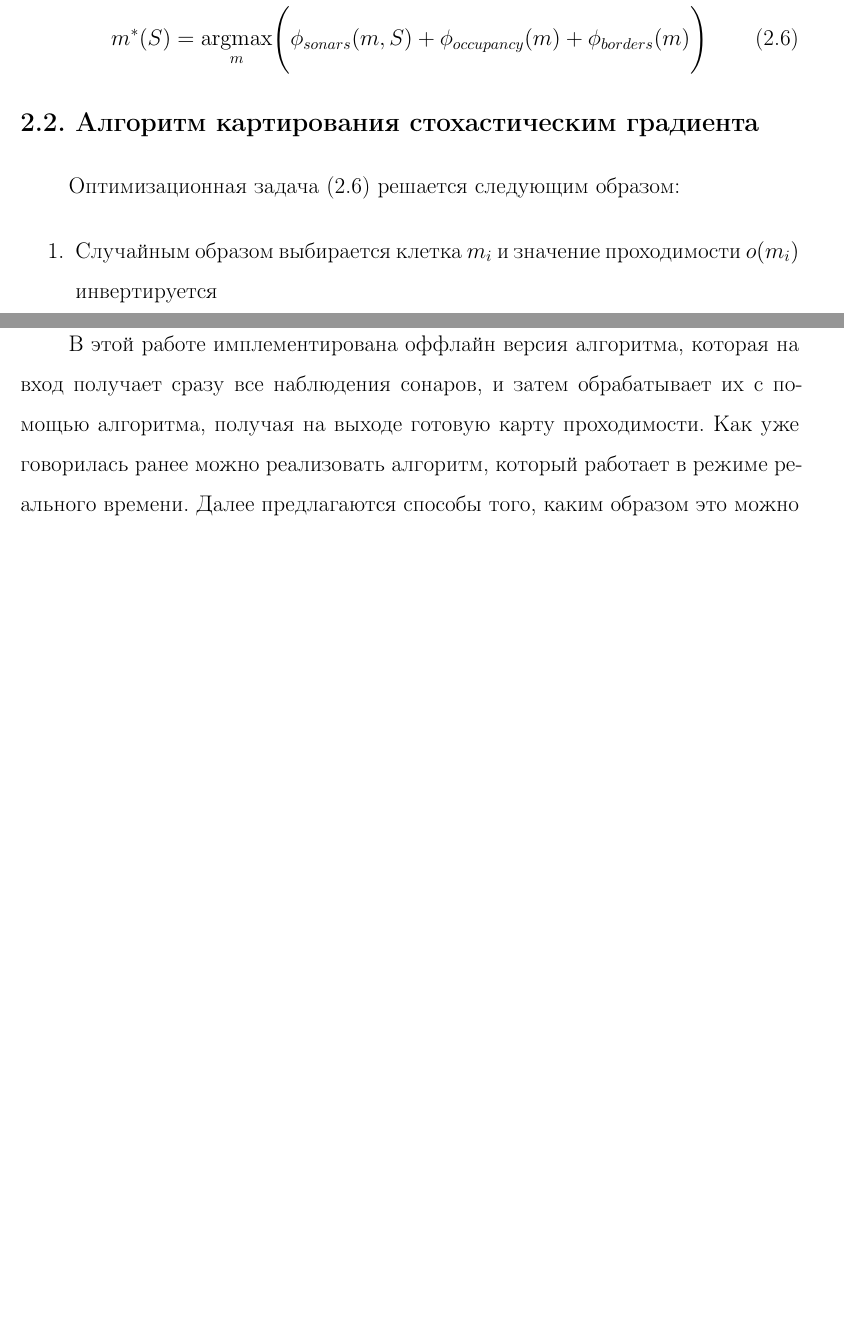
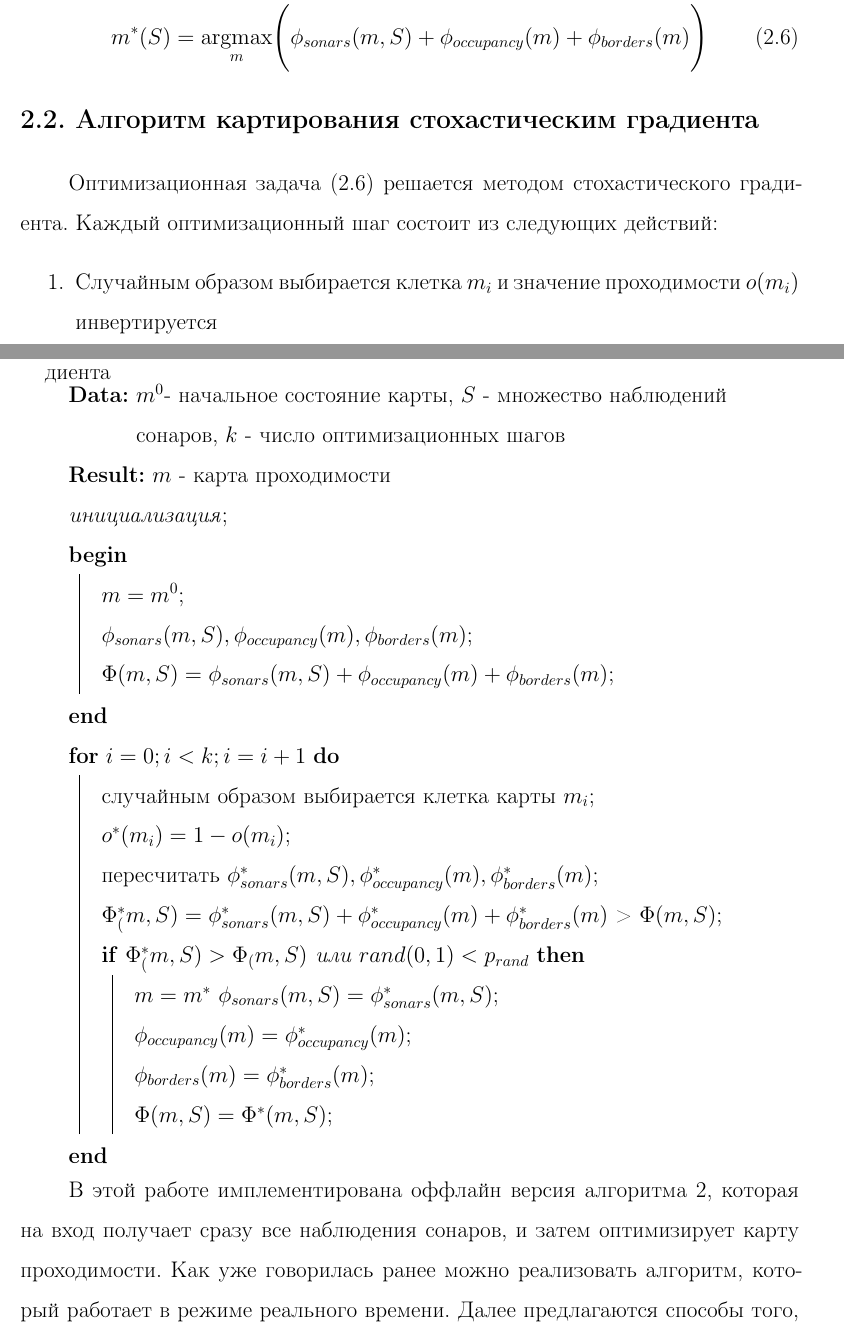
Before and after one commit to denzist/disser_master, a LaTeX thesis (thesis.tex, which reads sections/random_mapping.tex): two parts of pages 13 and 14 of 18, joined at a grey line, cut so that both start at the same text, the shorter picture padded with empty space. Compiled offline with pdfLaTeX; the source files are stored in an older character set and shown here as Unicode; a missing bibliography style is replaced by a similar one.

Commit message:
added random mapping alg code

```diff
--- a/sections/random_mapping.tex
+++ b/sections/random_mapping.tex
@@ -52,7 +52,7 @@
 
 \section{Алгоритм картирования стохастическим градиента}
 
-Оптимизационная задача \eqref{random:5} решается следующим образом:
+Оптимизационная задача \eqref{random:5} решается методом стохастического градиента. Каждый оптимизационный шаг состоит из следующих действий:
 
 \begin{enumerate}
   \item Случайным образом выбирается клетка $m_i$ и значение проходимости $o(m_i)$ инвертируется
@@ -71,8 +71,38 @@
 
 \end{enumerate}
 
+% Первый алгоритм
+\begin{algorithm}[H]
+  \caption{Оффлайн версия картирования методом стохастического градиента}
+  \label{alg:random_mapping}
+  \SetAlgoLined
+  \KwData{$m^0$- начальное состояние карты, $S$ - множество наблюдений сонаров, $k$ - число оптимизационных шагов}
+  \KwResult{$m$ - карта проходимости}
+  \emph{инициализация}\;
+  \Begin{
+  $m = m^0$\;
+  $\phi_{sonars}(m,S), \phi_{occupancy}(m), \phi_{borders}(m)$\;
+  $\Phi(m,S) = \phi_{sonars}(m,S) + \phi_{occupancy}(m) + \phi_{borders}(m)$\;
+  }
 
-В этой работе имплементирована оффлайн версия алгоритма, которая на вход получает сразу все наблюдения сонаров, и затем обрабатывает их с помощью алгоритма, получая на выходе готовую карту проходимости. Как уже говорилась ранее можно реализовать алгоритм, который работает в режиме реального времени. Далее предлагаются способы того, каким образом это можно сделать.
+  \For{$i = 0; i < k; i = i + 1$}
+  {
+    случайным образом выбирается клетка карты $m_i$\;
+    $o^*(m_i) = 1 - o(m_i)$\;
+    пересчитать $\phi^*_{sonars}(m,S), \phi^*_{occupancy}(m), \phi^*_{borders}(m)$\;
+    $\Phi^*_(m,S) = \phi^*_{sonars}(m,S) + \phi^*_{occupancy}(m) + \phi^*_{borders}(m)$ > $\Phi(m,S)$\;
+    \uIf{$\Phi^*_(m,S) > \Phi_(m,S)$ или $rand(0,1) < p_{rand}$}{
+      $m = m^*$
+      $\phi_{sonars}(m,S) = \phi^*_{sonars}(m,S)$\;
+      $\phi_{occupancy}(m) = \phi^*_{occupancy}(m)$\;
+      $\phi_{borders}(m) = \phi^*_{borders}(m)$\;
+      $\Phi(m,S) = \Phi^*(m,S)$\;
+    }
+  }
+
+\end{algorithm}
+
+В этой работе имплементирована оффлайн версия алгоритма \ref{alg:random_mapping}, которая на вход получает сразу все наблюдения сонаров, и затем оптимизирует карту проходимости. Как уже говорилась ранее можно реализовать алгоритм, который работает в режиме реального времени. Далее предлагаются способы того, каким образом это можно сделать.
 
 \section{Работа в режиме реального времени}
 
```
Also changed, not shown: thesis.bbl (deleted), thesis.pdf, 8 other files.
